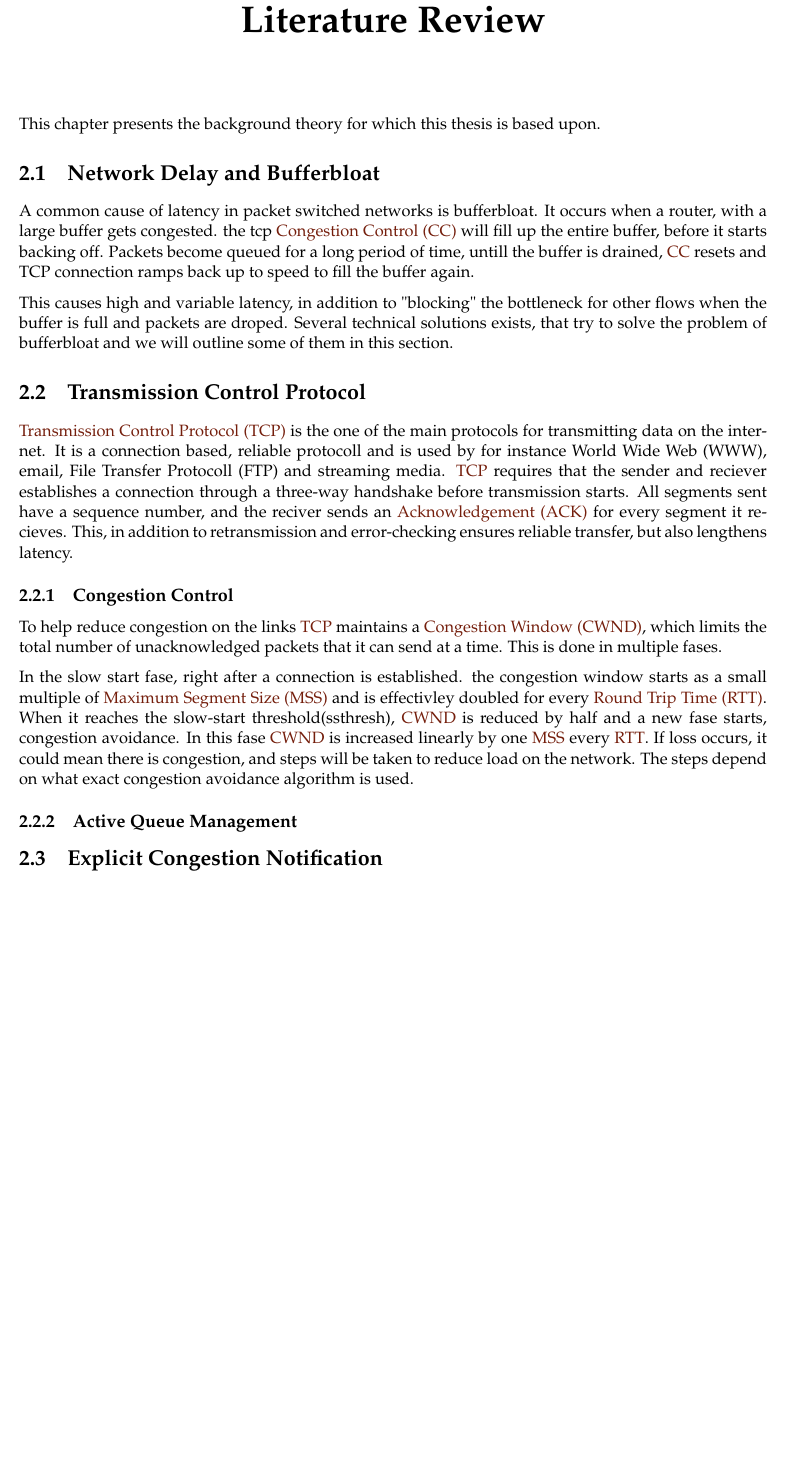
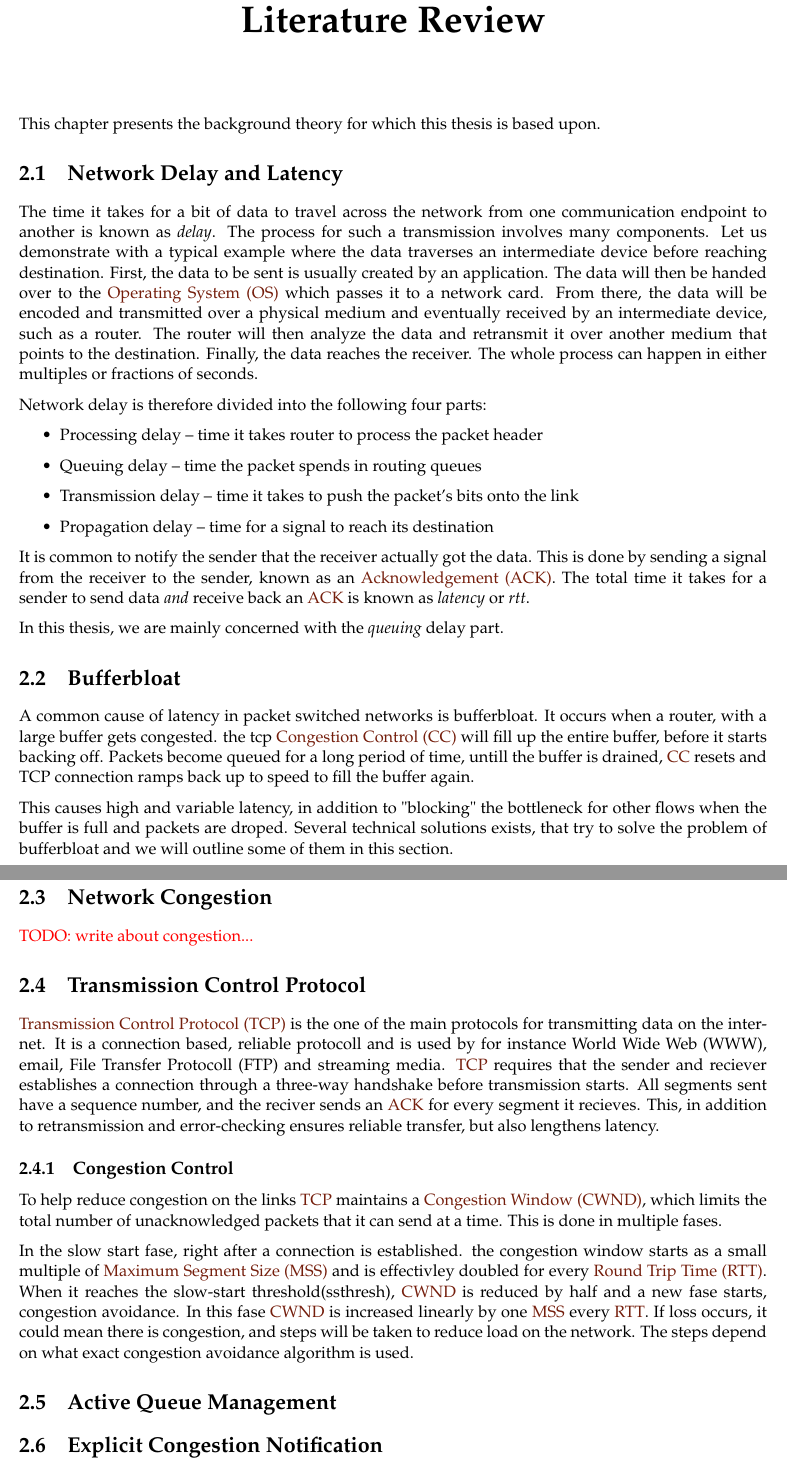
Before and after one commit to hikikones/DABE, a LaTeX thesis (latex/thesis.tex, which reads latex/content/literature.tex, latex/document/preamble.tex, latex/metadata/terms.tex): part of page 5 of 13 before the commit and two parts of pages 5 and 6 of 13 after it, the two joined at a grey line, cut so that both start at the same text, the shorter picture padded with empty space. Compiled offline with pdfLaTeX.

Commit message:
Updated network delay section in latex

```diff
--- a/latex/content/literature.tex
+++ b/latex/content/literature.tex
@@ -3,11 +3,32 @@
 This chapter presents the background theory for which this thesis is based upon.
 
 
-\section{Network Delay and Bufferbloat}
+\section{Network Delay and Latency}
+
+The time it takes for a bit of data to travel across the network from one communication endpoint to another is known as \textit{delay}. The process for such a transmission involves many components. Let us demonstrate with a typical example where the data traverses an intermediate device before reaching destination. First, the data to be sent is usually created by an application. The data will then be handed over to the \gls{os} which passes it to a network card. From there, the data will be encoded and transmitted over a physical medium and eventually received by an intermediate device, such as a router. The router will then analyze the data and retransmit it over another medium that points to the destination. Finally, the data reaches the receiver. The whole process can happen in either multiples or fractions of seconds.
+
+Network delay is therefore divided into the following four parts:
+
+\begin{itemize}
+    \item Processing delay – time it takes router to process the packet header
+    \item Queuing delay – time the packet spends in routing queues
+    \item Transmission delay – time it takes to push the packet's bits onto the link
+    \item Propagation delay – time for a signal to reach its destination
+\end{itemize}
+
+It is common to notify the sender that the receiver actually got the data. This is done by sending a signal from the receiver to the sender, known as an \gls{ack}. The total time it takes for a sender to send data \textit{and} receive back an \gls{ack} is known as \textit{latency} or \textit{rtt}.
+
+In this thesis, we are mainly concerned with the \textit{queuing} delay part.
+
+\section{Bufferbloat}
 
 A common cause of latency in packet switched networks is bufferbloat. It occurs when a router, with a large buffer gets congested. the tcp \gls{cc} will fill up the entire buffer, before it starts backing off. Packets become queued for a long period of time, untill the buffer is drained, \gls{cc} resets and TCP connection ramps back up to speed to fill the buffer again.
 
 This causes high and variable latency, in addition to "blocking" the bottleneck for other flows when the buffer is full and packets are droped. Several technical solutions exists, that try to solve the problem of bufferbloat and we will outline some of them  in this section.
+
+\section{Network Congestion}
+
+\todo{write about congestion...}
 
 \section{Transmission Control Protocol}
 
@@ -19,7 +40,7 @@ To help reduce congestion on the links \gls{tcp} maintains a \gls{cwnd}, which l
 
 In the slow start fase,  right after a connection is established. the congestion window starts as a small multiple of \gls{mss} and is effectivley doubled for every \gls{rtt}. When it reaches the slow-start threshold(ssthresh), \gls{cwnd} is reduced by half and a new fase starts, congestion avoidance. In this fase \gls{cwnd} is increased linearly by one \gls{mss} every \gls{rtt}. If loss occurs, it could mean there is congestion, and steps will be taken to reduce load on the network. The steps depend on what exact congestion avoidance algorithm is used.
 
-\subsection{Active Queue Management}
+\section{Active Queue Management}
 
 \section{Explicit Congestion Notification}
 
--- a/latex/document/preamble.tex
+++ b/latex/document/preamble.tex
@@ -93,3 +93,7 @@
 % Bibliography
 \usepackage[backend=biber,style=numeric]{biblatex}
 \addbibresource{metadata/refs.bib}
+
+% TODO macro
+\newcommand{\todo}[1]{}
+\renewcommand{\todo}[1]{{\color{red} TODO: {#1}}}
--- a/latex/metadata/terms.tex
+++ b/latex/metadata/terms.tex
@@ -61,3 +61,11 @@
     text={GRUB},
     description={A Multiboot boot loader. It was derived from GRUB, the GRand Unified Bootloader, which was originally designed and implemented by Erich Stefan Boleyn.}
 }
+
+\newglossaryentry{os}
+{
+    name={Operating System (OS)},
+    first={Operating System (OS)},
+    text={OS},
+    description={System software that manages computer hardware, software resources, and provides common services for computer programs.}
+}
```
Also changed, not shown: latex/thesis.pdf.
